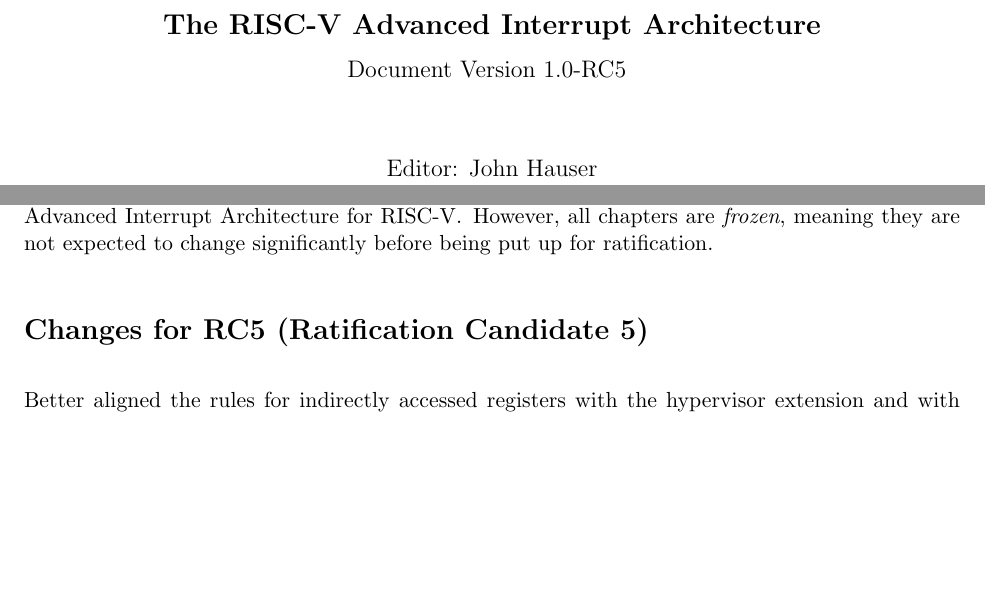
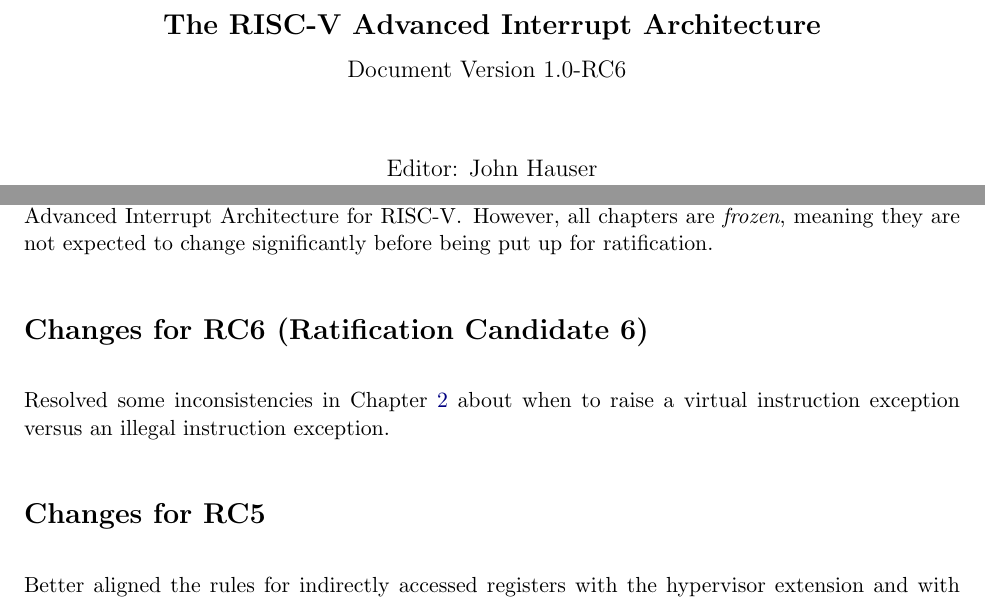
Before and after one commit to riscv/riscv-aia, a LaTeX thesis (doc/src/riscv-interrupts.tex, which reads doc/src/preface.tex): two parts of pages 1 and 3 of 104, joined at a grey line, cut so that both start at the same text, the shorter picture padded with empty space. Compiled offline with pdfLaTeX.

Commit message:
Update version number to 1.0-RC6
Signed-off-by: John Hauser <31252952+jhauser-us@users.noreply.github.com>

```diff
--- a/doc/src/preface.tex
+++ b/doc/src/preface.tex
@@ -37,7 +37,13 @@ to an eventual ratified Advanced Interrupt Architecture for {\RISCV}.
 However, all chapters are \emph{frozen}, meaning they are not expected
 to change significantly before being put up for ratification.
 
-\section*{Changes for RC5 (Ratification Candidate 5)}
+\section*{Changes for RC6 (Ratification Candidate 6)}
+
+Resolved some inconsistencies in Chapter~\ref{ch:CSRs}
+about when to raise a virtual instruction exception
+versus an illegal instruction exception.
+
+\section*{Changes for RC5}
 
 Better aligned the rules for indirectly accessed registers with the
 hypervisor extension and with forthcoming extension Smcsrind/Sscsrind.
--- a/doc/src/riscv-interrupts.tex
+++ b/doc/src/riscv-interrupts.tex
@@ -11,7 +11,7 @@
 
 \input{preamble}
 
-\newcommand{\AIARev}{1.0-RC5}
+\newcommand{\AIARev}{1.0-RC6}
 \newcommand{\AIAMonthYear}{Month YEAR}
 
 \setcounter{secnumdepth}{3}
```
